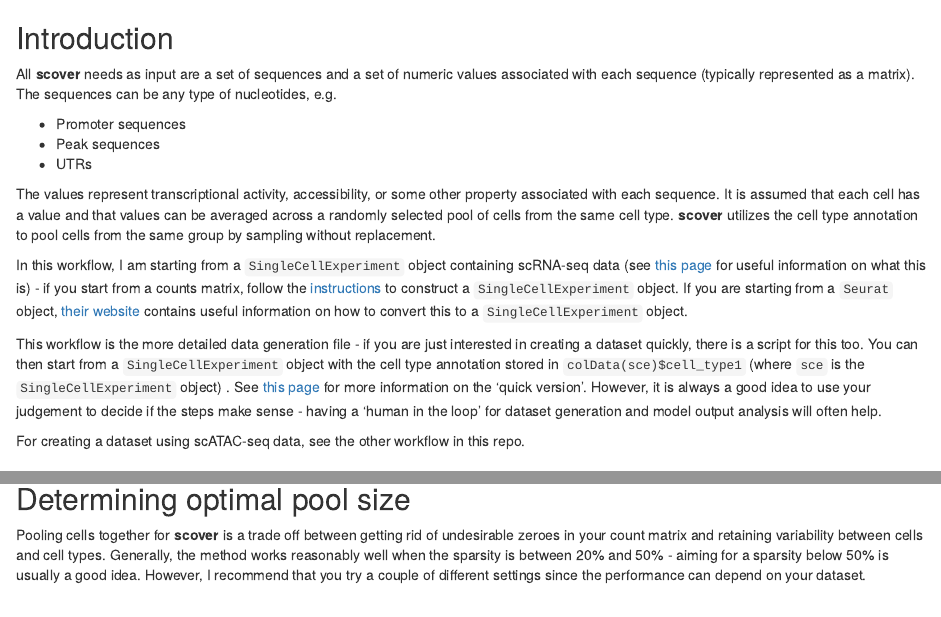
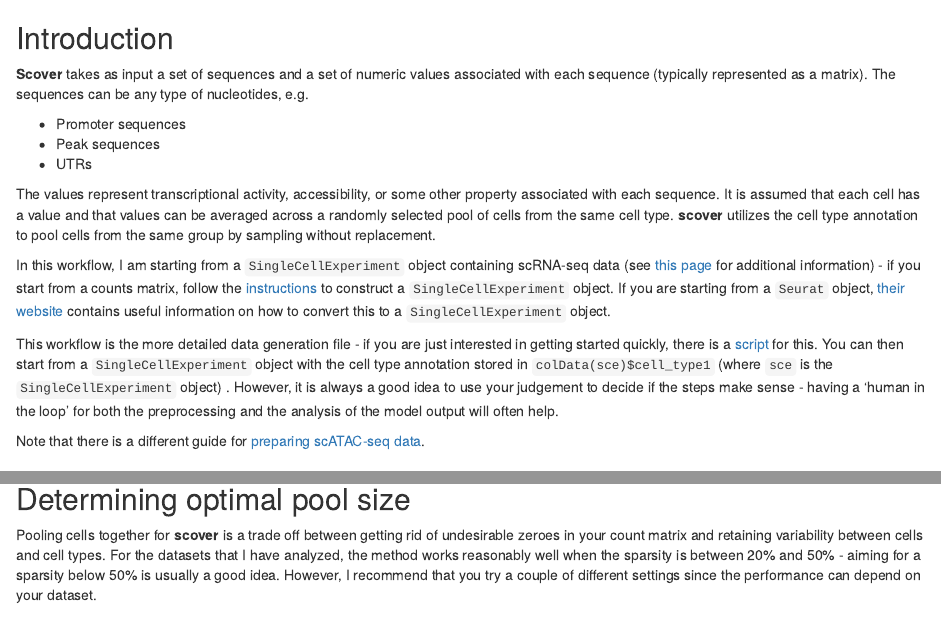
Before and after one commit to jacobhepkema/scover, an R Markdown document (guides/how_to_prepare_scover_input_scRNA_seq.Rmd): the page in a window 1100 px wide, from its top, and a second part further down, joined at a grey line. Rendered offline with R 4.5, knitr and Pandoc, with nearby package versions; some code elsewhere in the file could not run offline.

Commit message:
Minor updates

```diff
--- a/guides/how_to_prepare_scover_input_scRNA_seq.Rmd
+++ b/guides/how_to_prepare_scover_input_scRNA_seq.Rmd
@@ -8,7 +8,7 @@ knitr::opts_chunk$set(echo = TRUE)
 
 ## Introduction
 
-All **scover** needs as input are a set of sequences and a set of numeric values associated with each sequence (typically represented as a matrix). The sequences can be any type of nucleotides, e.g.
+**Scover** takes as input a set of sequences and a set of numeric values associated with each sequence (typically represented as a matrix). The sequences can be any type of nucleotides, e.g.
 
 * Promoter sequences
 * Peak sequences
@@ -17,19 +17,17 @@ All **scover** needs as input are a set of sequences and a set of numeric values
 The values represent transcriptional activity, accessibility, or some other property associated with each sequence. It is assumed that each cell has a value and that values can be averaged across a randomly selected pool of cells from the same cell type. **scover** utilizes the cell type annotation to pool cells from the same group by sampling without replacement.
 
 In this workflow, I am starting from a `SingleCellExperiment` object containing scRNA-seq data (see
-                                                                                                [this page](https://bioconductor.org/packages/release/bioc/vignettes/SingleCellExperiment/inst/doc/intro.html) for useful information on what this is) - if you start from a counts matrix, follow the [instructions](https://bioconductor.org/packages/release/bioc/vignettes/SingleCellExperiment/inst/doc/intro.html) to construct a `SingleCellExperiment` object. If you are starting from a `Seurat` object, [their website](https://satijalab.org/seurat/v3.0/conversion_vignette.html) contains
+                                                                                                [this page](https://bioconductor.org/packages/release/bioc/vignettes/SingleCellExperiment/inst/doc/intro.html) for additional information) - if you start from a counts matrix, follow the [instructions](https://bioconductor.org/packages/release/bioc/vignettes/SingleCellExperiment/inst/doc/intro.html) to construct a `SingleCellExperiment` object. If you are starting from a `Seurat` object, [their website](https://satijalab.org/seurat/v3.0/conversion_vignette.html) contains
 useful information on how to convert this to a `SingleCellExperiment` object.
 
 This workflow is the more detailed data generation file - if you are just
-interested in creating a dataset quickly, there is a script for this too.
+interested in getting started quickly, there is a [script](https://htmlpreview.github.io/?https://github.com/jacobhepkema/scover/blob/master/guides/how_to_prepare_scover_dataset_using_create_dataset.html) for this.
 You can then start from a `SingleCellExperiment`
 object with the cell type annotation stored in `colData(sce)$cell_type1` (where
-                                                                          `sce` is the `SingleCellExperiment` object) . See [this page](https://htmlpreview.github.io/?https://github.com/jacobhepkema/scover/blob/master/guides/how_to_prepare_scover_dataset_using_create_dataset.html) for more information
-on the 'quick version'. However, it is always a good idea to use your judgement to decide if the steps
-make sense - having a 'human in the loop' for dataset generation and model output
-analysis will often help.
+                                                                          `sce` is the `SingleCellExperiment` object) . However, it is always a good idea to use your judgement to decide if the steps
+make sense - having a 'human in the loop' for both the preprocessing and the analysis of the model output will often help.
 
-For creating a dataset using scATAC-seq data, see the other workflow in this repo.
+Note that there is a different guide for [preparing scATAC-seq data](https://scover.readthedocs.io/en/latest/how_to_prepare_scover_input_using_scATAC_seq.html).
 
 ## Loading the required packages and helper functions
 
@@ -86,7 +84,7 @@ In addition, you could choose not to include cells that have an "unknown" cell t
 ## Determining optimal pool size
 
 Pooling cells together for **scover** is a trade off between getting rid of undesirable zeroes in your count
-matrix and retaining variability between cells and cell types. Generally, the method works reasonably well when the sparsity is between 20% and 50% - aiming for a sparsity below 50% is usually a good idea. However,
+matrix and retaining variability between cells and cell types. For the datasets that I have analyzed, the method works reasonably well when the sparsity is between 20% and 50% - aiming for a sparsity below 50% is usually a good idea. However,
 I recommend that you try a couple of different settings since the performance can depend on your dataset.
 
 Also, it is sometimes impossible to reduce the sparsity to the desired level - in that case,
```
Also changed, not shown: guides/how_to_prepare_scover_input_scRNA_seq.Rmd (6 more changed lines).
